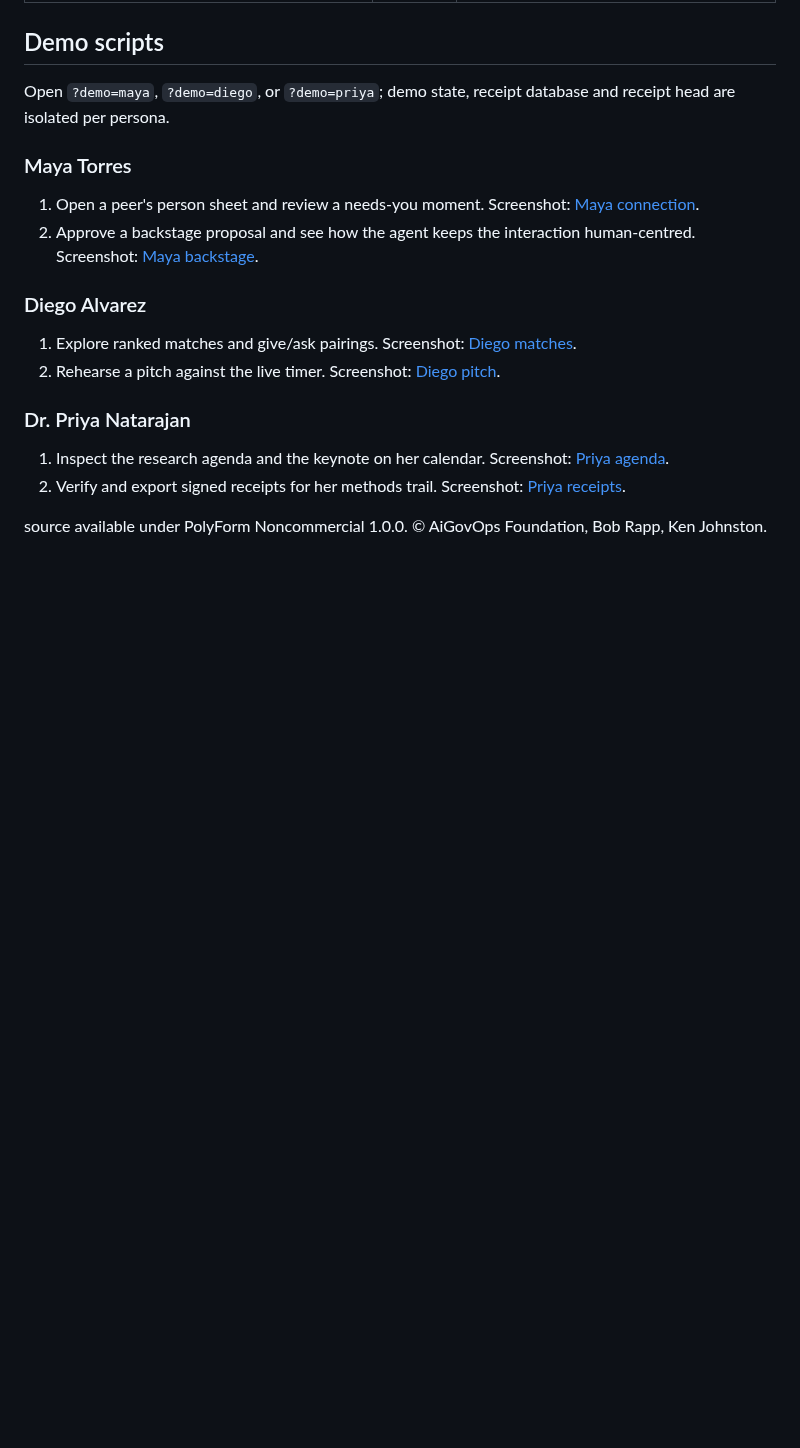
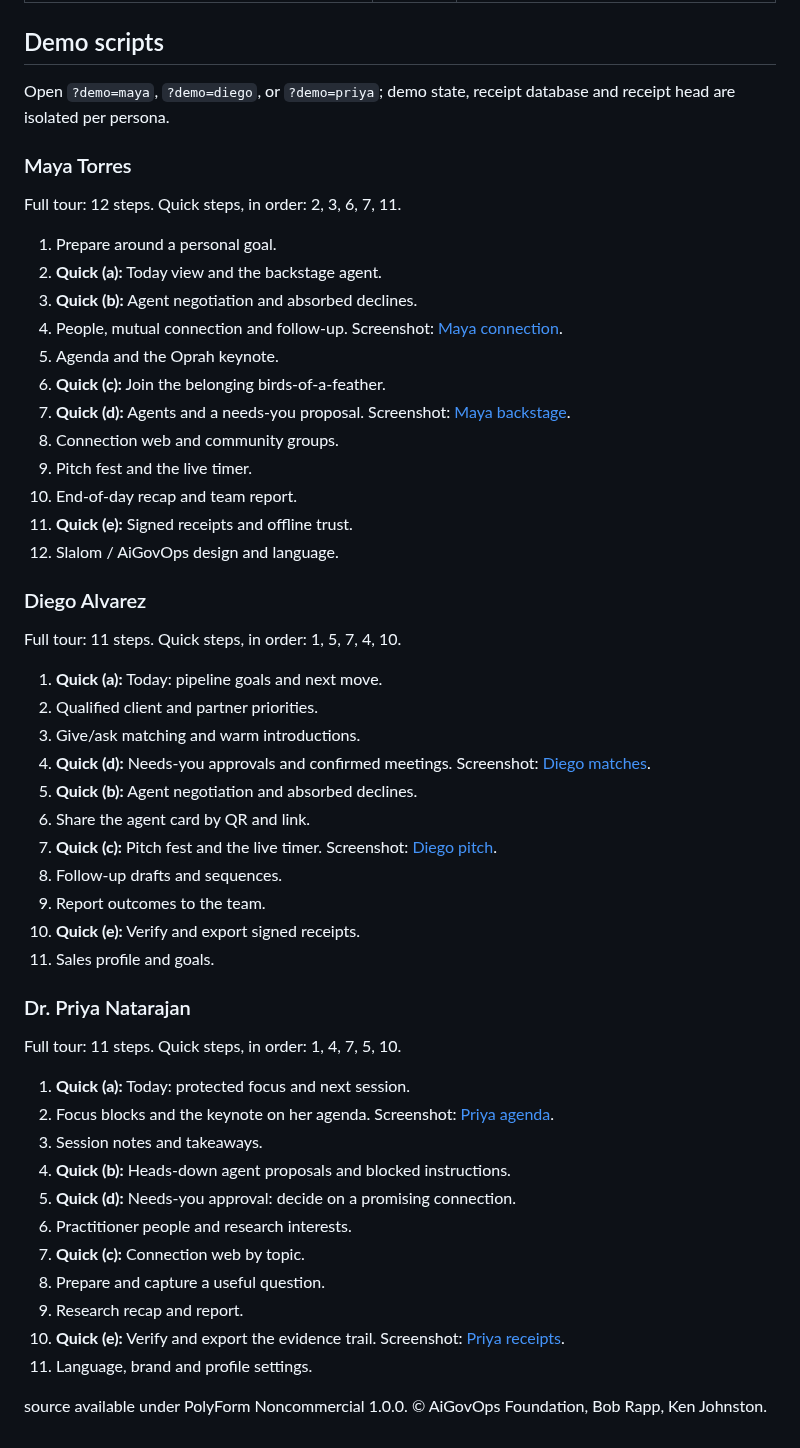
Before and after one commit to bobrapp/OpenConvention-rapp-v1, a Markdown page: DEMO.md, the part around the change. Rendered like a GitHub page; blank space fills up the shorter version.

Commit message:
Port quick tour to Muse
Co-Authored-By: Bob Rapp <robertrapp@bobrapp.cloud>

```diff
--- a/DEMO.md
+++ b/DEMO.md
@@ -59,17 +59,48 @@ Open `?demo=maya`, `?demo=diego`, or `?demo=priya`; demo state, receipt database
 
 ### Maya Torres
 
-1. Open a peer's person sheet and review a needs-you moment. Screenshot: [Maya connection](docs/demo/muse/maya-01.png).
-2. Approve a backstage proposal and see how the agent keeps the interaction human-centred. Screenshot: [Maya backstage](docs/demo/muse/maya-02.png).
+Full tour: 12 steps. Quick steps, in order: 2, 3, 6, 7, 11.
+1. Prepare around a personal goal.
+2. **Quick (a):** Today view and the backstage agent.
+3. **Quick (b):** Agent negotiation and absorbed declines.
+4. People, mutual connection and follow-up. Screenshot: [Maya connection](docs/demo/muse/maya-01.png).
+5. Agenda and the Oprah keynote.
+6. **Quick (c):** Join the belonging birds-of-a-feather.
+7. **Quick (d):** Agents and a needs-you proposal. Screenshot: [Maya backstage](docs/demo/muse/maya-02.png).
+8. Connection web and community groups.
+9. Pitch fest and the live timer.
+10. End-of-day recap and team report.
+11. **Quick (e):** Signed receipts and offline trust.
+12. Slalom / AiGovOps design and language.
 
 ### Diego Alvarez
 
-1. Explore ranked matches and give/ask pairings. Screenshot: [Diego matches](docs/demo/muse/diego-01.png).
-2. Rehearse a pitch against the live timer. Screenshot: [Diego pitch](docs/demo/muse/diego-02.png).
+Full tour: 11 steps. Quick steps, in order: 1, 5, 7, 4, 10.
+1. **Quick (a):** Today: pipeline goals and next move.
+2. Qualified client and partner priorities.
+3. Give/ask matching and warm introductions.
+4. **Quick (d):** Needs-you approvals and confirmed meetings. Screenshot: [Diego matches](docs/demo/muse/diego-01.png).
+5. **Quick (b):** Agent negotiation and absorbed declines.
+6. Share the agent card by QR and link.
+7. **Quick (c):** Pitch fest and the live timer. Screenshot: [Diego pitch](docs/demo/muse/diego-02.png).
+8. Follow-up drafts and sequences.
+9. Report outcomes to the team.
+10. **Quick (e):** Verify and export signed receipts.
+11. Sales profile and goals.
 
 ### Dr. Priya Natarajan
 
-1. Inspect the research agenda and the keynote on her calendar. Screenshot: [Priya agenda](docs/demo/muse/priya-01.png).
-2. Verify and export signed receipts for her methods trail. Screenshot: [Priya receipts](docs/demo/muse/priya-02.png).
+Full tour: 11 steps. Quick steps, in order: 1, 4, 7, 5, 10.
+1. **Quick (a):** Today: protected focus and next session.
+2. Focus blocks and the keynote on her agenda. Screenshot: [Priya agenda](docs/demo/muse/priya-01.png).
+3. Session notes and takeaways.
+4. **Quick (b):** Heads-down agent proposals and blocked instructions.
+5. **Quick (d):** Needs-you approval: decide on a promising connection.
+6. Practitioner people and research interests.
+7. **Quick (c):** Connection web by topic.
+8. Prepare and capture a useful question.
+9. Research recap and report.
+10. **Quick (e):** Verify and export the evidence trail. Screenshot: [Priya receipts](docs/demo/muse/priya-02.png).
+11. Language, brand and profile settings.
 
 source available under PolyForm Noncommercial 1.0.0. © AiGovOps Foundation, Bob Rapp, Ken Johnston.
```
Also changed, not shown: docs/demo/muse/diego-01.png, docs/demo/muse/diego-02.png, docs/demo/muse/maya-01.png, docs/demo/muse/maya-02.png, docs/demo/muse/priya-01.png, docs/demo/muse/priya-02.png, 1 other file.
